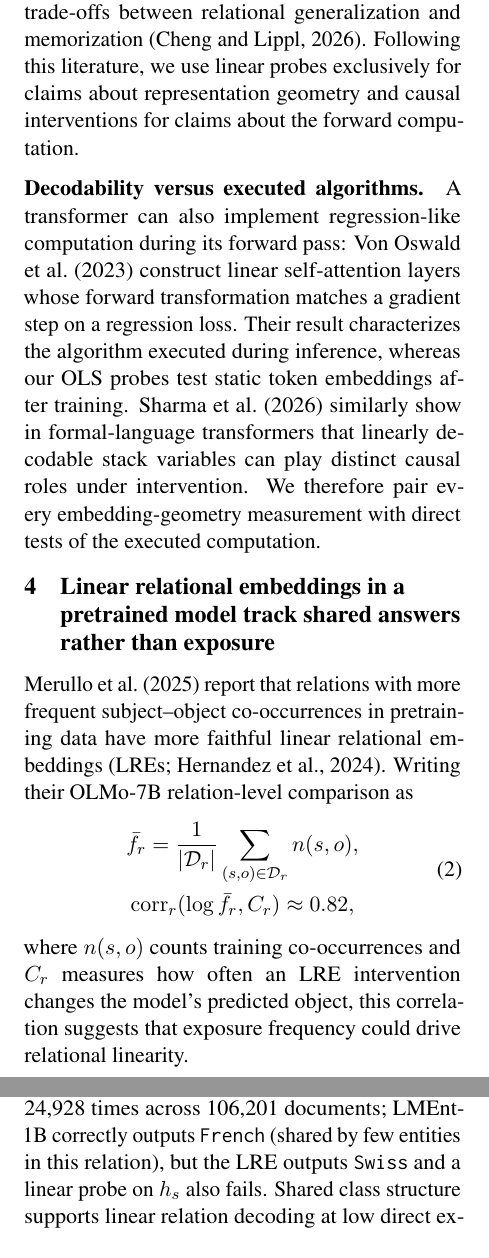
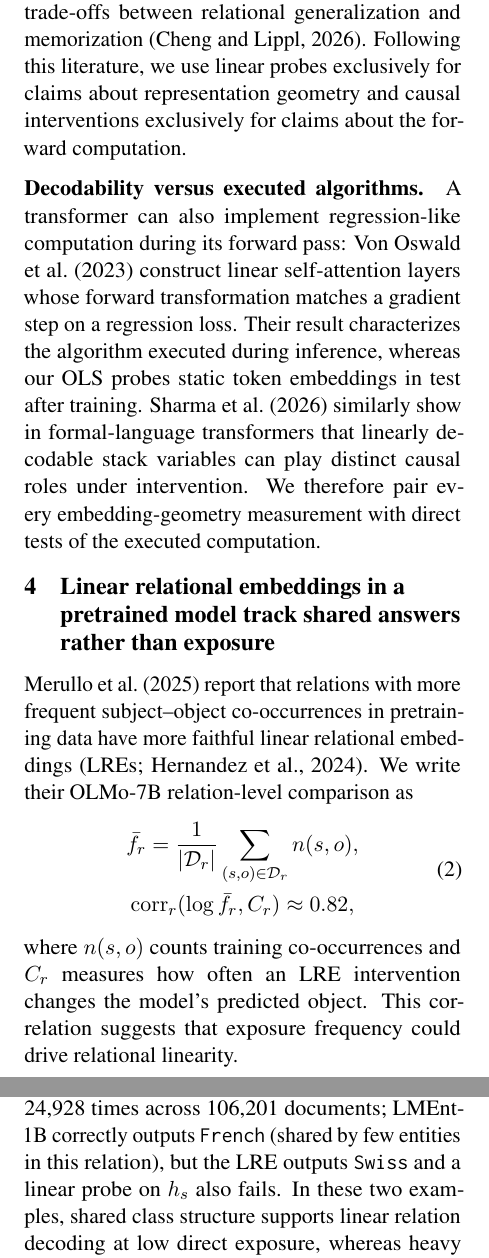
Before and after one commit to jonasrohw/affine-structure-defines-linear-geometry, a LaTeX paper (paper/main.tex, which reads paper/lment_frequency.tex): two parts of the columns of pages 3 and 4 of 18, joined at a grey line, cut so that both start at the same text. Compiled offline with pdfLaTeX.

Commit message:
empty commit message

```diff
--- a/paper/lment_frequency.tex
+++ b/paper/lment_frequency.tex
@@ -3,7 +3,8 @@
 
 \citet{merullo2025frequency} report that relations with more frequent
 subject--object co-occurrences in pretraining data have more faithful linear
-relational embeddings (LREs; \citealp{hernandez2024linearity}). Writing their
+relational embeddings (LREs;
+\citealp{hernandez2024linearity}). We write their
 OLMo-7B relation-level comparison as
 \begin{equation}
   \begin{gathered}
@@ -13,7 +14,7 @@ OLMo-7B relation-level comparison as
   \label{eq:merullo-frequency}
 \end{equation}
 where $n(s,o)$ counts training co-occurrences and $C_r$ measures how often an
-LRE intervention changes the model's predicted object, this correlation suggests
+LRE intervention changes the model's predicted object. This correlation suggests
 that exposure frequency could drive relational linearity.
 
 To test whether corpus frequency predicts LRE faithfulness at the level of
@@ -87,7 +88,8 @@ relation (even when all Swiss and Italian examples are excluded from the LRE's
 estimation prompt). Conversely, \texttt{Switzerland} co-occurs with its target
 language 24{,}928 times across 106{,}201 documents; LMEnt-1B correctly outputs
 \texttt{French} (shared by few entities in this relation), but the LRE outputs
-\texttt{Swiss} and a linear probe on $h_s$ also fails. Shared class structure
+\texttt{Swiss} and a linear probe on $h_s$ also fails. In
+these two examples, shared class structure
 supports linear relation decoding at low direct exposure, whereas heavy exposure
 of an atypical pair does not.
 
--- a/paper/main.tex
+++ b/paper/main.tex
@@ -301,14 +301,14 @@ empirical studies connect factual recall to associative memory
 \citep{ravfogel2026geometric}, and trade-offs between relational generalization
 and memorization \citep{cheng2026balancing}. Following this literature, we use
 linear probes exclusively for claims about representation geometry and causal
-interventions for claims about the forward computation.
+interventions exclusively for claims about the forward computation.
 
 \paragraph{Decodability versus executed algorithms.}
 A transformer can also implement regression-like computation during its forward
 pass: \citet{vonoswald2023transformers} construct linear self-attention layers
 whose forward transformation matches a gradient step on a regression loss.
 Their result characterizes the algorithm executed during inference, whereas our
-OLS probes test static token embeddings after training.
+OLS probes static token embeddings in test after training.
 \citet{sharma2026dissociating} similarly show in formal-language transformers
 that linearly decodable stack variables can play distinct causal roles under
 intervention. We therefore pair every embedding-geometry measurement with direct
```
Also changed, not shown: paper/lment_frequency.tex (2 more changed lines).
